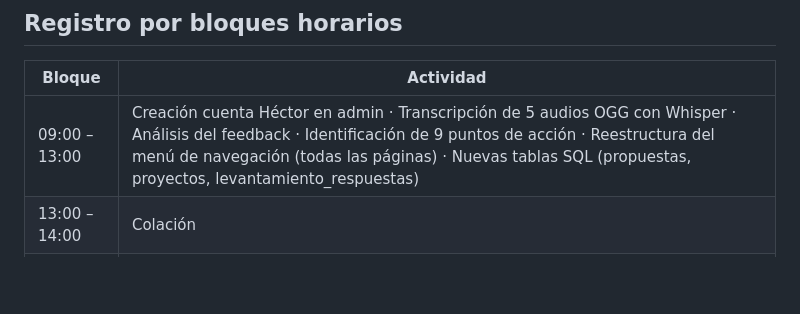
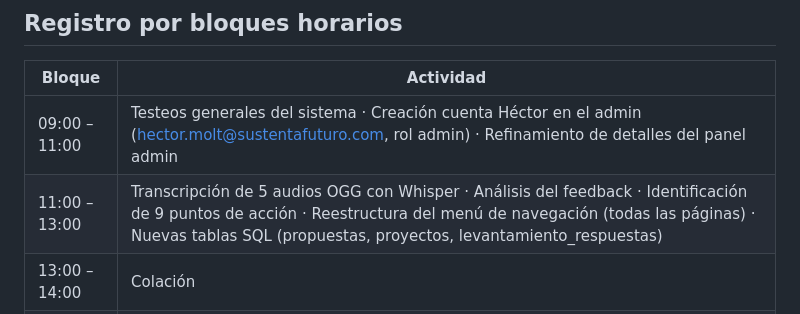
Before and after one commit to CristobalMartinezSSF/sustenta-futuro, a Markdown page: registro/informes/informe-dia-2026-04-17.md, the part around the change. Rendered like a GitHub page; blank space fills up the shorter version.

Commit message:
docs: refine morning time blocks in daily report 2026-04-17
Co-Authored-By: Claude Sonnet 4.6 <noreply@anthropic.com>

```diff
--- a/registro/informes/informe-dia-2026-04-17.md
+++ b/registro/informes/informe-dia-2026-04-17.md
@@ -19,7 +19,8 @@ Jornada enfocada en implementar el flujo central del sistema de gestión: **Lead
 
 | Bloque | Actividad |
 |---|---|
-| 09:00 – 13:00 | Creación cuenta Héctor en admin · Transcripción de 5 audios OGG con Whisper · Análisis del feedback · Identificación de 9 puntos de acción · Reestructura del menú de navegación (todas las páginas) · Nuevas tablas SQL (propuestas, proyectos, levantamiento_respuestas) |
+| 09:00 – 11:00 | Testeos generales del sistema · Creación cuenta Héctor en el admin (hector.molt@sustentafuturo.com, rol admin) · Refinamiento de detalles del panel admin |
+| 11:00 – 13:00 | Transcripción de 5 audios OGG con Whisper · Análisis del feedback · Identificación de 9 puntos de acción · Reestructura del menú de navegación (todas las páginas) · Nuevas tablas SQL (propuestas, proyectos, levantamiento_respuestas) |
 | 13:00 – 14:00 | Colación |
 | 14:00 – 16:30 | Implementación completa del flujo Leads → Propuestas → Proyectos · Página /propuestas con estados y auto-creación de proyecto al aprobar · Página /proyectos · Levantamiento de 10 preguntas en detalle de lead · Documentación del flujo · Lectura de propuesta y cotización de referencia de Héctor · Generación de este informe |
 
```
